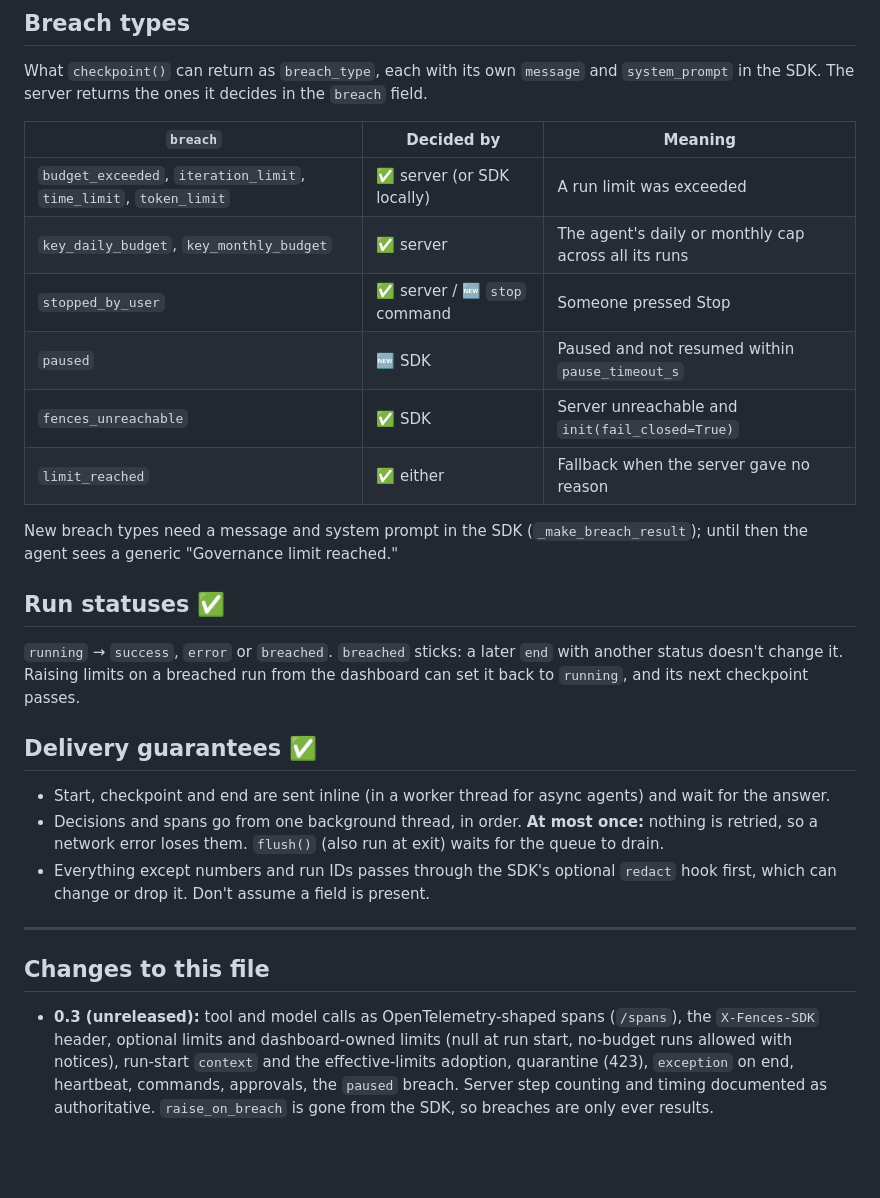
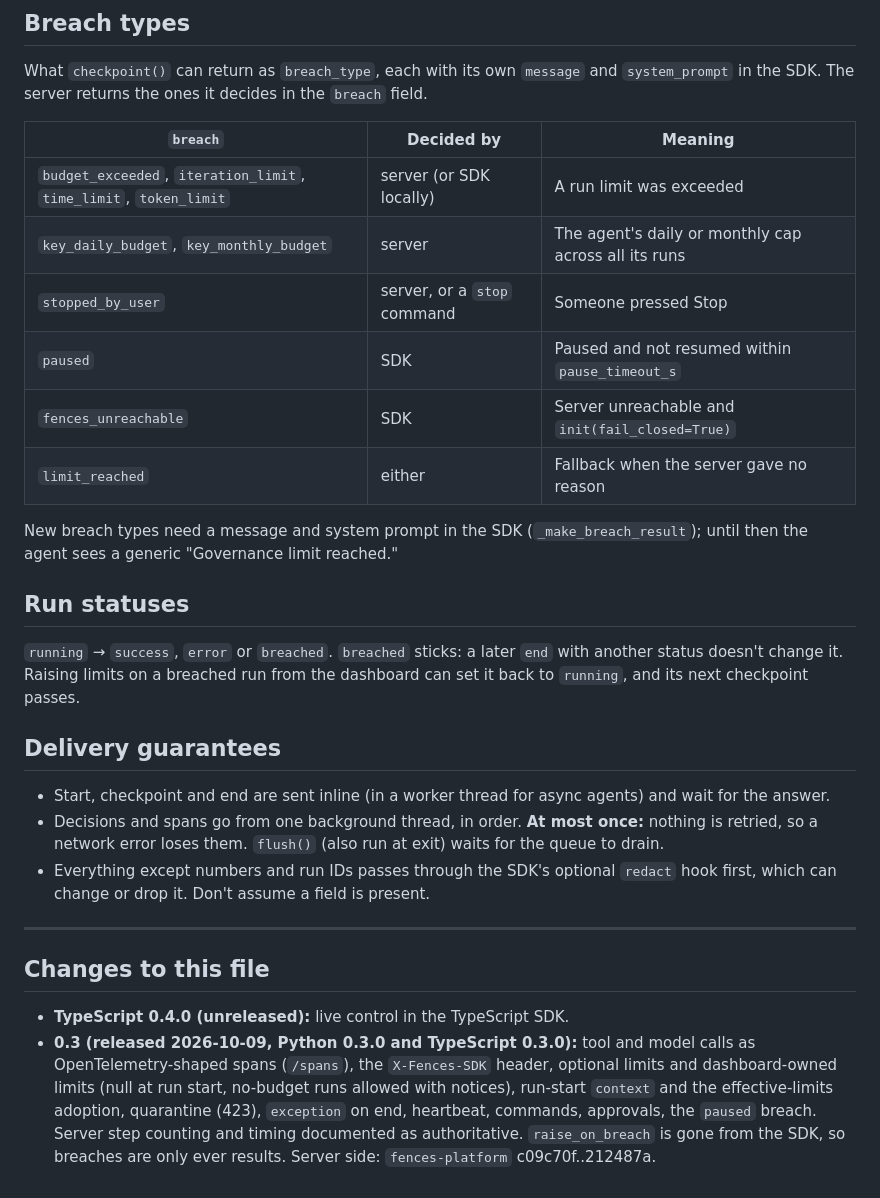
Before and after one commit to bhaviksardar/fences, a Markdown page: PROTOCOL.md, the part around one of its changes. Drawn GitHub-style; blank space fills up the shorter version.

```diff
--- a/PROTOCOL.md
+++ b/PROTOCOL.md
@@ -256,20 +240,20 @@ What `checkpoint()` can return as `breach_type`, each with its own `message` and
 
 | `breach` | Decided by | Meaning |
 |---|---|---|
-| `budget_exceeded`, `iteration_limit`, `time_limit`, `token_limit` | ✅ server (or SDK locally) | A run limit was exceeded |
-| `key_daily_budget`, `key_monthly_budget` | ✅ server | The agent's daily or monthly cap across all its runs |
-| `stopped_by_user` | ✅ server / 🆕 `stop` command | Someone pressed Stop |
-| `paused` | 🆕 SDK | Paused and not resumed within `pause_timeout_s` |
-| `fences_unreachable` | ✅ SDK | Server unreachable and `init(fail_closed=True)` |
-| `limit_reached` | ✅ either | Fallback when the server gave no reason |
+| `budget_exceeded`, `iteration_limit`, `time_limit`, `token_limit` | server (or SDK locally) | A run limit was exceeded |
+| `key_daily_budget`, `key_monthly_budget` | server | The agent's daily or monthly cap across all its runs |
+| `stopped_by_user` | server, or a `stop` command | Someone pressed Stop |
+| `paused` | SDK | Paused and not resumed within `pause_timeout_s` |
+| `fences_unreachable` | SDK | Server unreachable and `init(fail_closed=True)` |
+| `limit_reached` | either | Fallback when the server gave no reason |
 
 New breach types need a message and system prompt in the SDK (`_make_breach_result`); until then the agent sees a generic "Governance limit reached."
 
-## Run statuses ✅
+## Run statuses
 
 `running` → `success`, `error` or `breached`. `breached` sticks: a later `end` with another status doesn't change it. Raising limits on a breached run from the dashboard can set it back to `running`, and its next checkpoint passes.
 
-## Delivery guarantees ✅
+## Delivery guarantees
 
 - Start, checkpoint and end are sent inline (in a worker thread for async agents) and wait for the answer.
 - Decisions and spans go from one background thread, in order. **At most once:** nothing is retried, so a network error loses them. `flush()` (also run at exit) waits for the queue to drain.
@@ -279,4 +263,5 @@ New breach types need a message and system prompt in the SDK (`_make_breach_resu
 
 ## Changes to this file
 
-- **0.3 (unreleased):** tool and model calls as OpenTelemetry-shaped spans (`/spans`), the `X-Fences-SDK` header, optional limits and dashboard-owned limits (null at run start, no-budget runs allowed with notices), run-start `context` and the effective-limits adoption, quarantine (423), `exception` on end, heartbeat, commands, approvals, the `paused` breach. Server step counting and timing documented as authoritative. `raise_on_breach` is gone from the SDK, so breaches are only ever results.
+- **TypeScript 0.4.0 (unreleased):** live control in the TypeScript SDK.
+- **0.3 (released 2026-10-09, Python 0.3.0 and TypeScript 0.3.0):** tool and model calls as OpenTelemetry-shaped spans (`/spans`), the `X-Fences-SDK` header, optional limits and dashboard-owned limits (null at run start, no-budget runs allowed with notices), run-start `context` and the effective-limits adoption, quarantine (423), `exception` on end, heartbeat, commands, approvals, the `paused` breach. Server step counting and timing documented as authoritative. `raise_on_breach` is gone from the SDK, so breaches are only ever results. Server side: `fences-platform` c09c70f..212487a.
```
Also changed, not shown: other parts of PROTOCOL.md (+34 -50 lines), README.md (+11 -0 lines), sdk-js/README.md (+2 -2 lines).
